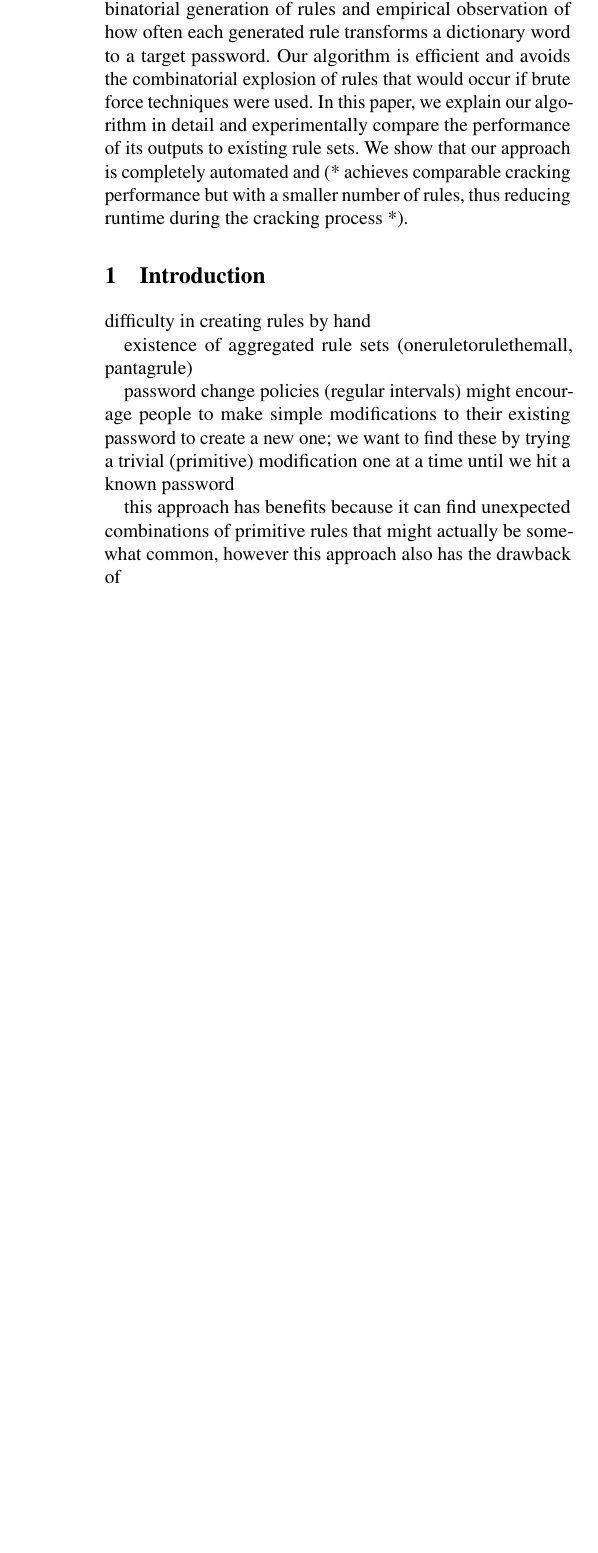
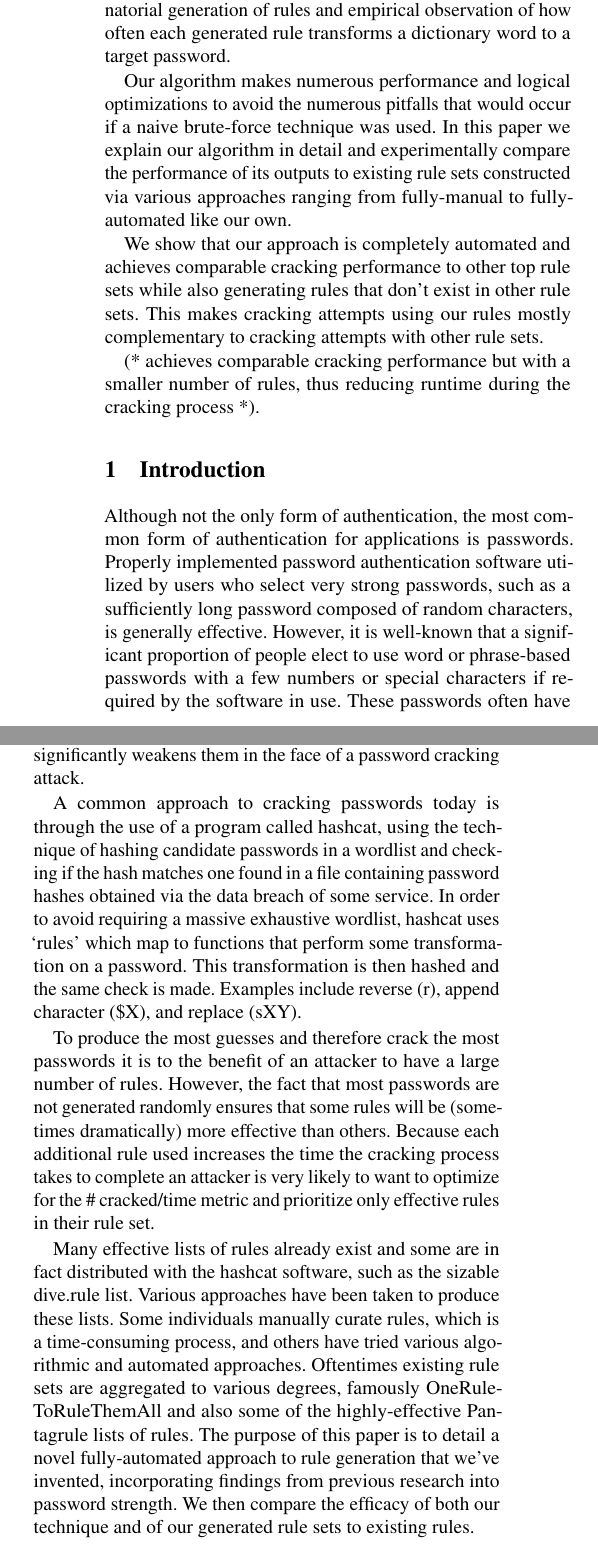
Before and after one commit to joshuaeckroth/passwords, a LaTeX paper (paper/usenix_passwords.tex): part of one column of page 1 of 6 before the commit and two parts of the columns of page 1 of 6 after it, the two joined at a grey line, cut so that both start at the same text, the shorter picture padded with empty space. Compiled offline with pdfLaTeX; a LaTeX package or settings file that is missing is left out.

Commit message:
some work on abstract, intro

```diff
--- a/paper/usenix_passwords.tex
+++ b/paper/usenix_passwords.tex
@@ -33,10 +33,18 @@ cracking ratios, however, they are difficult and time-consuming to build by hand
 developed an algorithm and implementation that automatically finds successful
 rules by combinatorial generation of rules and empirical observation of how
 often each generated rule transforms a dictionary word to a target password.
-Our algorithm is efficient and avoids the combinatorial explosion of rules that
-would occur if brute force techniques were used. In this paper, we explain our
-algorithm in detail and experimentally compare the performance of its outputs to
-existing rule sets. We show that our approach is completely automated and
+
+Our algorithm makes numerous performance and logical optimizations to avoid the
+numerous pitfalls that would occur if a naive brute-force technique was used.  In this
+paper we explain our algorithm in detail and experimentally compare the performance of
+its outputs to existing rule sets constructed via various approaches ranging from
+fully-manual to fully-automated like our own.
+
+We show that our approach is completely automated and achieves comparable
+cracking performance to other top rule sets while also generating rules
+that don't exist in other rule sets. This makes cracking attempts using our
+rules mostly complementary to cracking attempts with other rule sets.
+
 (* achieves comparable cracking performance but with a smaller number of rules,
 thus reducing runtime during the cracking process *).
 \end{abstract}
@@ -44,4 +52,9 @@ thus reducing runtime during the cracking process *).
 
 \section{Introduction}
 
-difficulty in creating rules by hand
+Although not the only form of authentication, the most common form of authentication for
+applications is passwords. Properly implemented password authentication software utilized
+by users who select very strong passwords, such as a sufficiently long password composed
+of random characters, is generally effective. However, it is well-known that a significant
+proportion of people elect to use word or phrase-based passwords with a few numbers or
+special characters if required by the software in use. These passwords often have predictable
@@ -48,14 +64,46 @@ difficulty in creating rules by hand
+might make passwords more amenable to memorization, it significantly weakens them in the
+face of a password cracking attack.
 
-existence of aggregated rule sets (oneruletorulethemall, pantagrule)
+A common approach to cracking passwords today is through the use of a program called
+hashcat, using the technique of hashing candidate passwords in a wordlist and checking
+if the hash matches one found in a file containing password hashes obtained via the
+data breach of some service. In order to avoid requiring a massive exhaustive wordlist,
+hashcat uses `rules' which map to functions that perform some transformation on a password.
+This transformation is then hashed and the same check is made. Examples include reverse (r),
+append character (\$X), and replace (sXY).
+% TODO: cite hashcat
 
-password change policies (regular intervals) might encourage people to make
-simple modifications to their existing password to create a new one; we want
-to find these by trying a trivial (primitive) modification one at a time until
-we hit a known password
+% https://hashcat.net/wiki/doku.php?id=rule_based_attack
+% https://hashcat.net/hashcat/
 
-this approach has benefits because it can find unexpected combinations of
-primitive rules that might actually be somewhat common, however this approach
-also has the drawback of
+To produce the most guesses and therefore crack the most passwords it is to the benefit of
+an attacker to have a large number of rules. However, the fact that most passwords are
+not generated randomly ensures that some rules will be (sometimes dramatically) more effective
+than others. Because each additional rule used increases the time the cracking process takes
+to complete an attacker is very likely to want to optimize for the \# cracked/time metric
+and prioritize only effective rules in their rule set.
+
+Many effective lists of rules already exist and some are in fact distributed with the
+hashcat software, such as the sizable dive.rule list. Various approaches have been
+taken to produce these lists. Some individuals manually curate rules, which is a
+time-consuming process, and others have tried various algorithmic and automated approaches.
+Oftentimes existing rule sets are aggregated to various degrees, famously OneRuleToRuleThemAll
+and also some of the highly-effective Pantagrule lists of rules.
+% TODO: cite OR, Pantagrule
+The purpose of this paper is to detail a novel fully-automated approach to rule generation that
+we've invented, incorporating findings from previous research into password strength. We then
+compare the efficacy of both our technique and of our generated rule sets to existing rules.
+
+% existence of aggregated rule sets (oneruletorulethemall, pantagrule)
+
+% password change policies (regular intervals) might encourage people to make
+% simple modifications to their existing password to create a new one; we want
+% to find these by trying a trivial (primitive) modification one at a time until
+% we hit a known password
+
+% this approach has benefits because it can find unexpected combinations of
+% primitive rules that might actually be somewhat common, however this approach
+% also has the drawback of
 
 \section{Related Work}
 
```
Also changed, not shown: paper/usenix_passwords.bib (+8 -0 lines), paper/usenix_passwords.tex (15 more changed lines).
